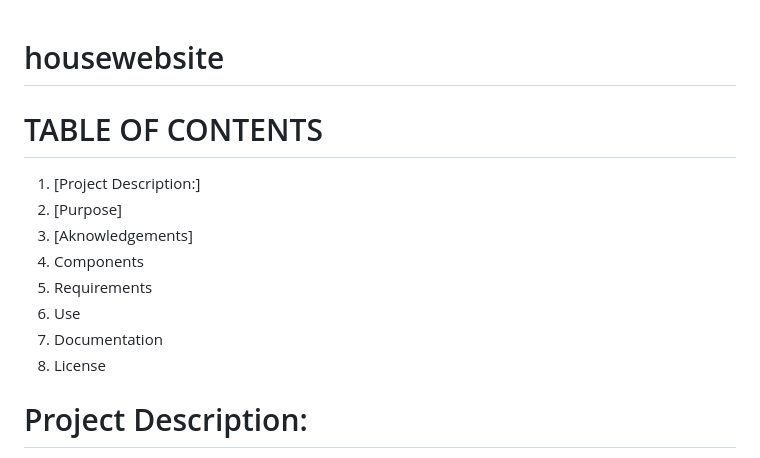
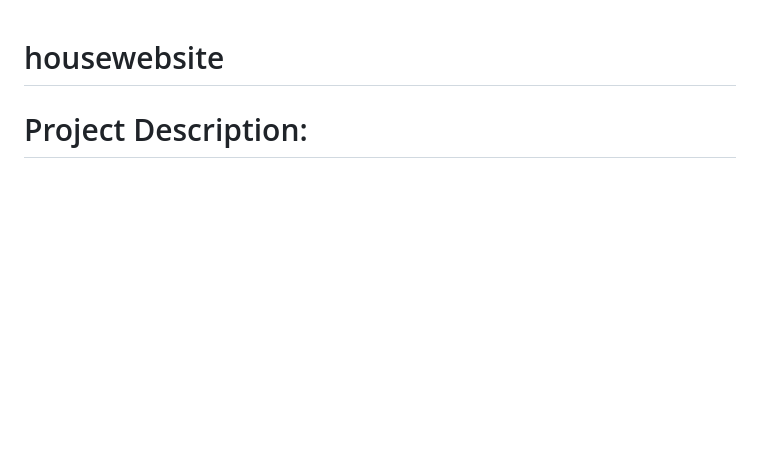
Before and after one commit to StarkNeo/housewebsite, a Markdown page: README.md, the part around the change. GitHub-like rendering; blank space fills up the shorter version.

```diff
--- a/README.md
+++ b/README.md
@@ -1,13 +1,4 @@
 # housewebsite
-# TABLE OF CONTENTS
-1. [Project Description:]
-2. [Purpose]
-3. [Aknowledgements]
-4. Components
-5. Requirements
-6. Use
-7. Documentation
-8. License
 
 # Project Description:
 Web APP to get medical information in a sarcastic way like Dr. House would given.
```
